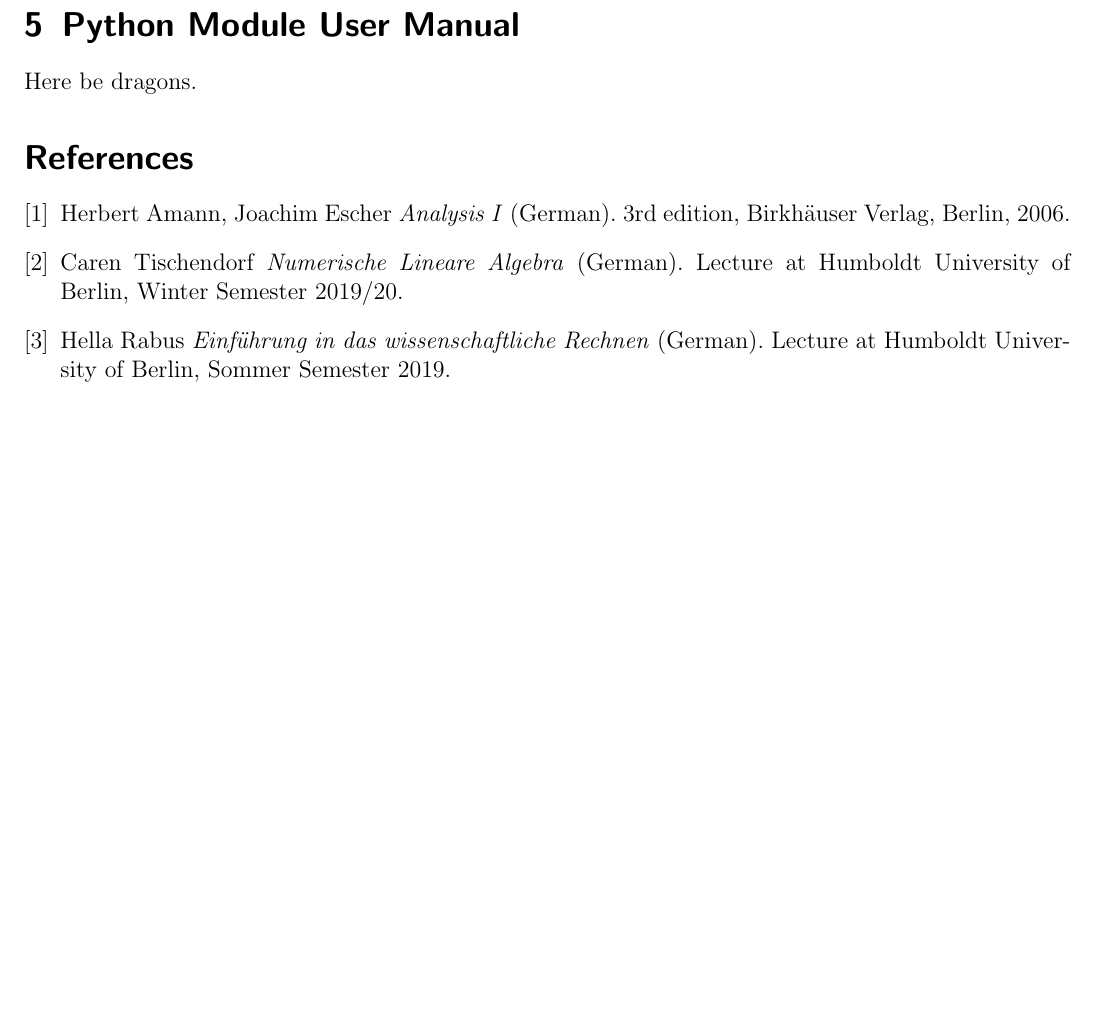
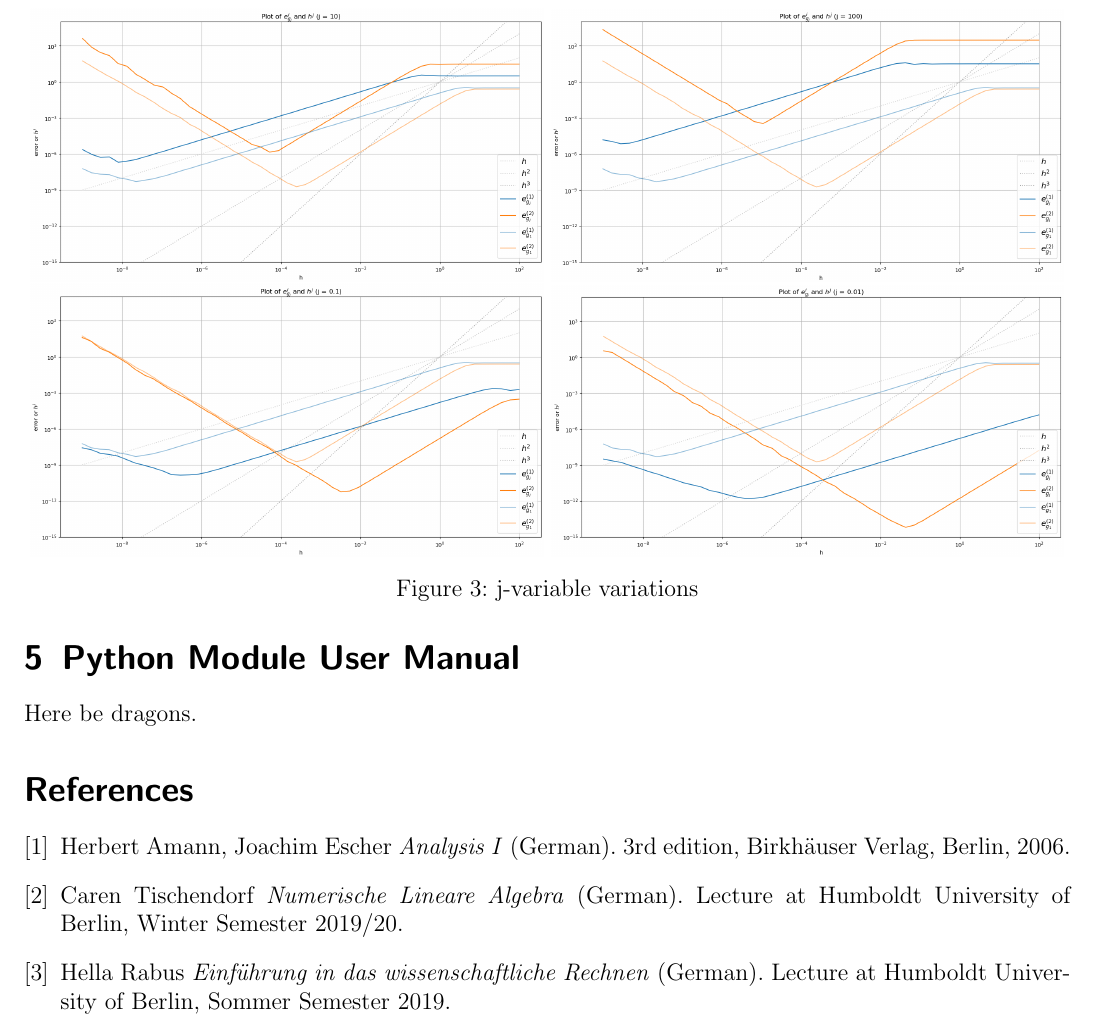
Before and after one commit to keithoma/forevermore, a LaTeX document (first_gate/protocol/protocol.tex, which reads first_gate/protocol/contents/experiment2.tex): part of page 6 of 6, cut at the place of the change, the shorter picture padded with empty space. Compiled offline with pdfLaTeX.

Commit message:
exp2 j-variation figures

```diff
--- a/first_gate/protocol/contents/experiment2.tex
+++ b/first_gate/protocol/contents/experiment2.tex
@@ -12,3 +12,18 @@ and we have the derivatives
 with \(j > 0\). Once again, we will evaluate these functions on the partitioned interval \(I = [\pi, 3\pi]\) with \(p = 1000\). But given \(g_j\), how does large and small \(j\) affect the error plot?
 
 %%%
+\begin{figure}[h!]
+    \centering
+    \begin{subfigure}[b]{0.49\linewidth}
+        \includegraphics[width=\linewidth]{graphics/j_error_plot/big_j.png}
+    \end{subfigure}
+    \begin{subfigure}[b]{0.49\linewidth}
+        \includegraphics[width=\linewidth]{graphics/j_error_plot/large_j.png}
+    \end{subfigure}
+    \begin{subfigure}[b]{0.49\linewidth}
+        \includegraphics[width=\linewidth]{graphics/j_error_plot/small_j.png}
+    \end{subfigure}
+    \begin{subfigure}[b]{0.49\linewidth}
+        \includegraphics[width=\linewidth]{graphics/j_error_plot/tiny_j.png}
+    \end{subfigure}
+    \caption{j-variable variations}
```
Also changed, not shown: first_gate/protocol/contents/experiment1.tex (+2 -2 lines), first_gate/protocol/graphics/j_error_plot/big_j.png, first_gate/protocol/graphics/j_error_plot/large_j.png, first_gate/protocol/graphics/j_error_plot/small_j.png, first_gate/protocol/graphics/j_error_plot/tiny_j.png, first_gate/protocol/contents/experiment2.tex (4 more changed lines).
